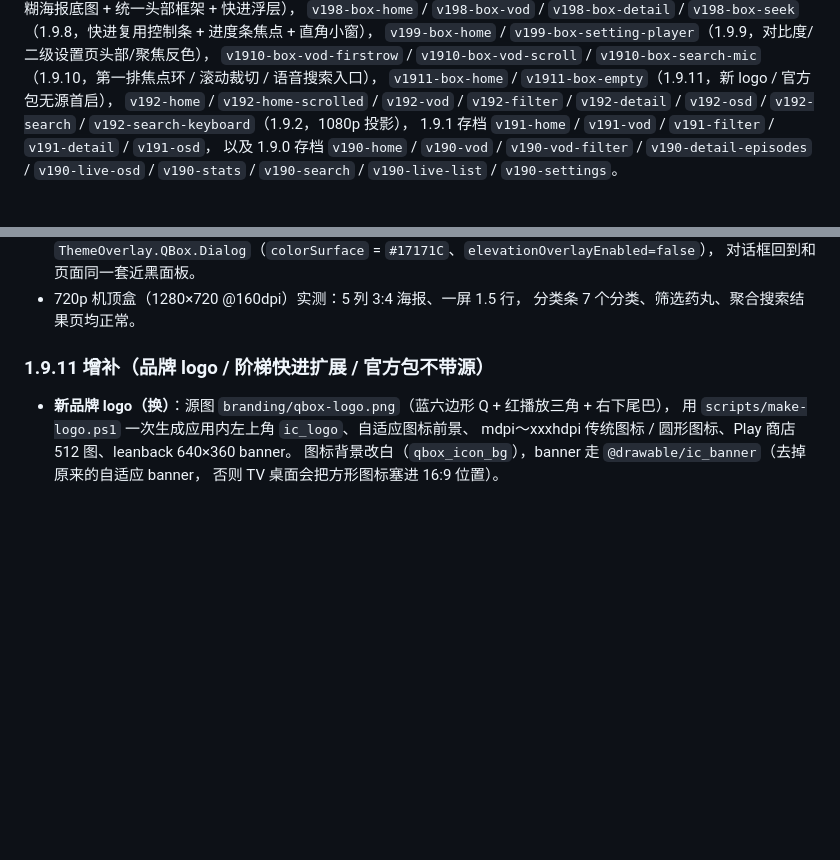
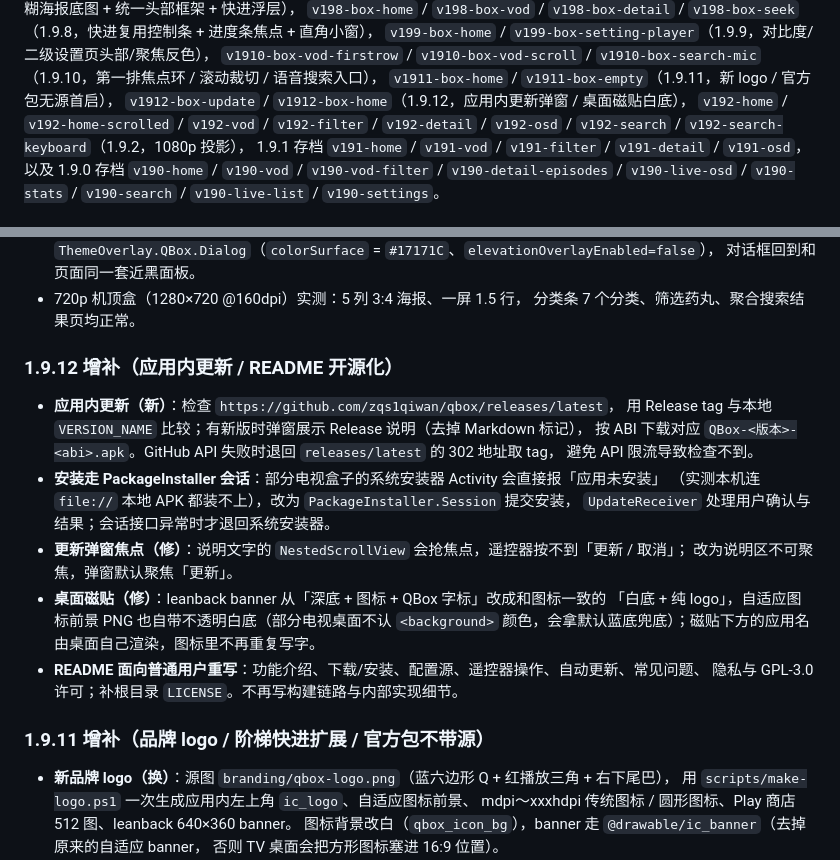
Before and after one commit to Hululu007/qbox, a Markdown page: docs/design/ui-plan.md, 2 parts joined by grey strips. Rendered like a GitHub page; blank space fills up the shorter version.

```diff
--- a/docs/design/ui-plan.md
+++ b/docs/design/ui-plan.md
@@ -17,6 +17,7 @@
 `v1910-box-vod-firstrow` / `v1910-box-vod-scroll` / `v1910-box-search-mic`
 （1.9.10，第一排焦点环 / 滚动裁切 / 语音搜索入口），
 `v1911-box-home` / `v1911-box-empty`（1.9.11，新 logo / 官方包无源首启），
+`v1912-box-update` / `v1912-box-home`（1.9.12，应用内更新弹窗 / 桌面磁贴白底），
 `v192-home` / `v192-home-scrolled` / `v192-vod` / `v192-filter` / `v192-detail` / `v192-osd` /
 `v192-search` / `v192-search-keyboard`（1.9.2，1080p 投影），
 1.9.1 存档 `v191-home` / `v191-vod` / `v191-filter` / `v191-detail` / `v191-osd`，
@@ -44,6 +45,23 @@
   对话框回到和页面同一套近黑面板。
 - 720p 机顶盒（1280×720 @160dpi）实测：5 列 3:4 海报、一屏 1.5 行，
   分类条 7 个分类、筛选药丸、聚合搜索结果页均正常。
+
+### 1.9.12 增补（应用内更新 / README 开源化）
+
+- **应用内更新（新）**：检查 `https://github.com/zqs1qiwan/qbox/releases/latest`，
+  用 Release tag 与本地 `VERSION_NAME` 比较；有新版时弹窗展示 Release 说明（去掉 Markdown 标记），
+  按 ABI 下载对应 `QBox-<版本>-<abi>.apk`。GitHub API 失败时退回 `releases/latest` 的 302 地址取 tag，
+  避免 API 限流导致检查不到。
+- **安装走 PackageInstaller 会话**：部分电视盒子的系统安装器 Activity 会直接报「应用未安装」
+  （实测本机连 `file://` 本地 APK 都装不上），改为 `PackageInstaller.Session` 提交安装，
+  `UpdateReceiver` 处理用户确认与结果；会话接口异常时才退回系统安装器。
+- **更新弹窗焦点（修）**：说明文字的 `NestedScrollView` 会抢焦点，遥控器按不到「更新 / 取消」；
+  改为说明区不可聚焦，弹窗默认聚焦「更新」。
+- **桌面磁贴（修）**：leanback banner 从「深底 + 图标 + QBox 字标」改成和图标一致的
+  「白底 + 纯 logo」，自适应图标前景 PNG 也自带不透明白底（部分电视桌面不认
+  `<background>` 颜色，会拿默认蓝底兜底）；磁贴下方的应用名由桌面自己渲染，图标里不再重复写字。
+- **README 面向普通用户重写**：功能介绍、下载/安装、配置源、遥控器操作、自动更新、常见问题、
+  隐私与 GPL-3.0 许可；补根目录 `LICENSE`。不再写构建链路与内部实现细节。
 
 ### 1.9.11 增补（品牌 logo / 阶梯快进扩展 / 官方包不带源）
 
```
Also changed, not shown: AGENTS.md (+2 -1 lines), README.md (+85 -90 lines), docs/screenshots/ui-cinema/v1912-box-home.jpg (added), docs/screenshots/ui-cinema/v1912-box-update.jpg (added), 2 other files.
